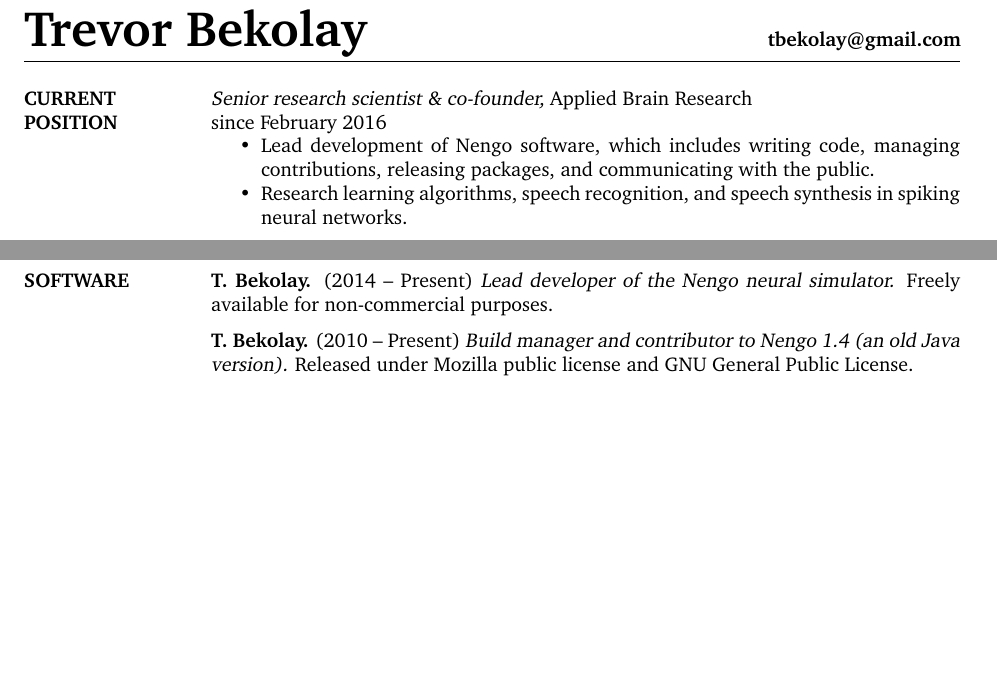
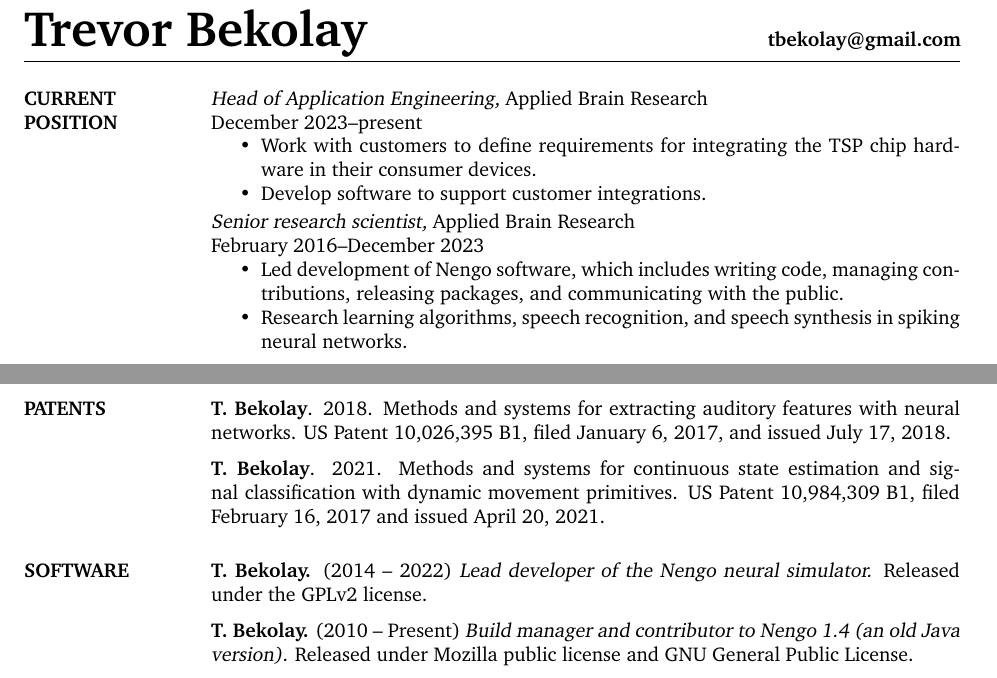
Before and after one commit to tbekolay/cv, a LaTeX CV (tbekolay_cv.tex): two parts of pages 1 and 5 of 5 before the commit and two parts of pages 1 and 6 of 6 after it, joined at a grey line, cut so that both start at the same text, the shorter picture padded with empty space. Compiled offline with pdfLaTeX.

Commit message:
CV as of December 13, 2024

```diff
--- a/tbekolay_cv.tex
+++ b/tbekolay_cv.tex
@@ -11,7 +11,7 @@
 \pagestyle{fancy}
 \renewcommand{\headrulewidth}{0pt}
 \fancyhf{}
-\rfoot{\rule{14.7em}{0.4pt} \\ Updated July 2018~|~\thepage~of~\pageref{LastPage}}
+\rfoot{\rule{14.7em}{0.4pt} \\ Updated December 2024~|~\thepage~of~\pageref{LastPage}}
 
 \setlength{\parskip}{0.6em}
 
@@ -23,10 +23,18 @@
 
 \section{CURRENT \\ POSITION}
 
-{\sl Senior research scientist \& co-founder,} Applied Brain Research \\
-since February 2016
+{\sl Head of Application Engineering,} Applied Brain Research \\
+December 2023--present
 \begin{itemize} \itemsep -2pt
-  \item Lead development of Nengo software, which includes
+  \item Work with customers to define requirements for integrating
+    the TSP chip hardware in their consumer devices.
+  \item Develop software to support customer integrations.
+\end{itemize} \vspace{-4pt}
+
+{\sl Senior research scientist,} Applied Brain Research \\
+February 2016--December 2023
+\begin{itemize} \itemsep -2pt
+  \item Led development of Nengo software, which includes
     writing code, managing contributions,
     releasing packages, and communicating with the public.
   \item Research learning algorithms,
@@ -374,15 +357,20 @@ D. Rasmussen, C. Eliasmith (2013)
   the Neural Engineering Framework.} \\
   Centre for Theoretical Neuroscience Technical Report CTN-TR-20100803-006.
 
-% ??? patents
+\section{PATENTS}
 
-% http://brevets-patents.ic.gc.ca/opic-cipo/cpd/eng/patent/2798529/summary.html
+\textbf{T. Bekolay}. 2018. Methods and systems for extracting auditory features with neural networks.
+  US Patent 10,026,395 B1, filed January 6, 2017, and issued July 17, 2018.
+
+\textbf{T. Bekolay}. 2021. Methods and systems for continuous state estimation and signal classification
+  with dynamic movement primitives. US Patent 10,984,309 B1, filed February 16, 2017 and issued
+  April 20, 2021.
 
 \section{SOFTWARE}
 
-\textbf{T. Bekolay.} (2014 -- Present)
+\textbf{T. Bekolay.} (2014 -- 2022)
   {\sl Lead developer of the Nengo neural simulator.}
-  Freely available for non-commercial purposes.
+  Released under the GPLv2 license.
 
 \textbf{T. Bekolay.} (2010 -- Present)
   {\sl Build manager and contributor to Nengo 1.4 (an old Java version).}
```
Also changed, not shown: tbekolay_cv.tex (37 more changed lines).
